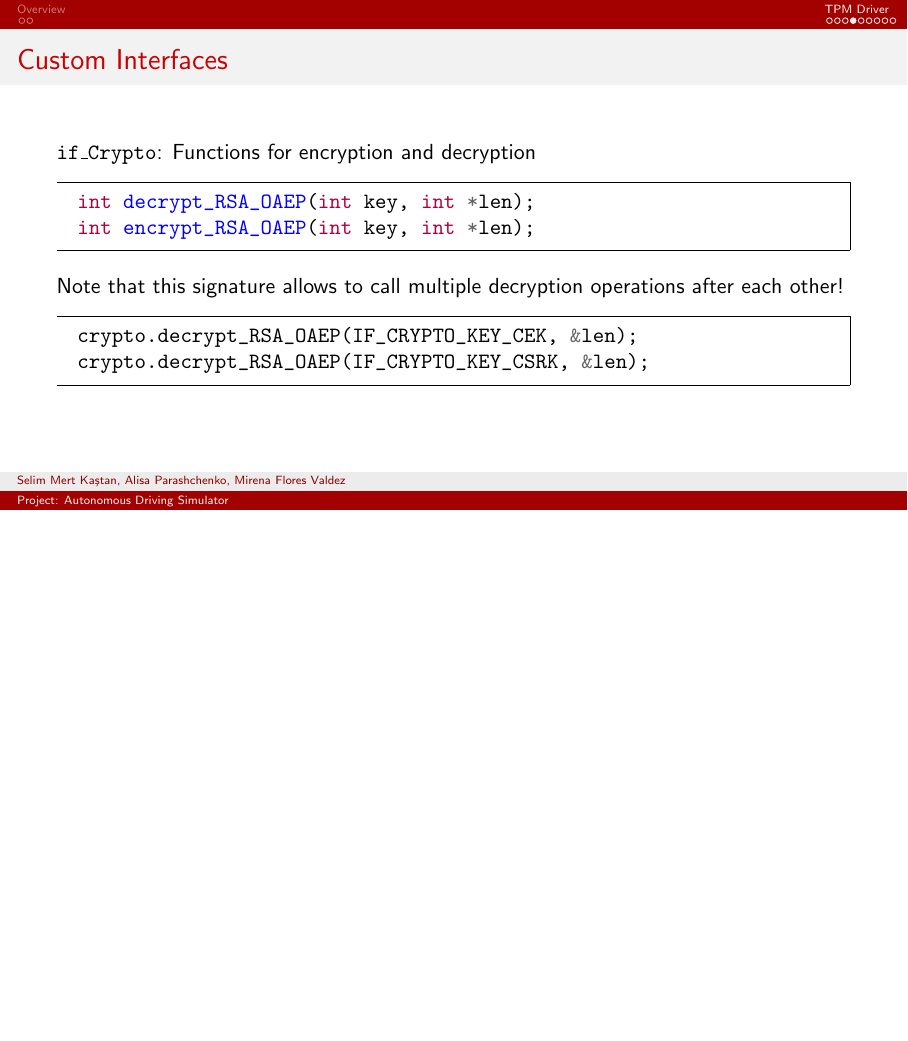
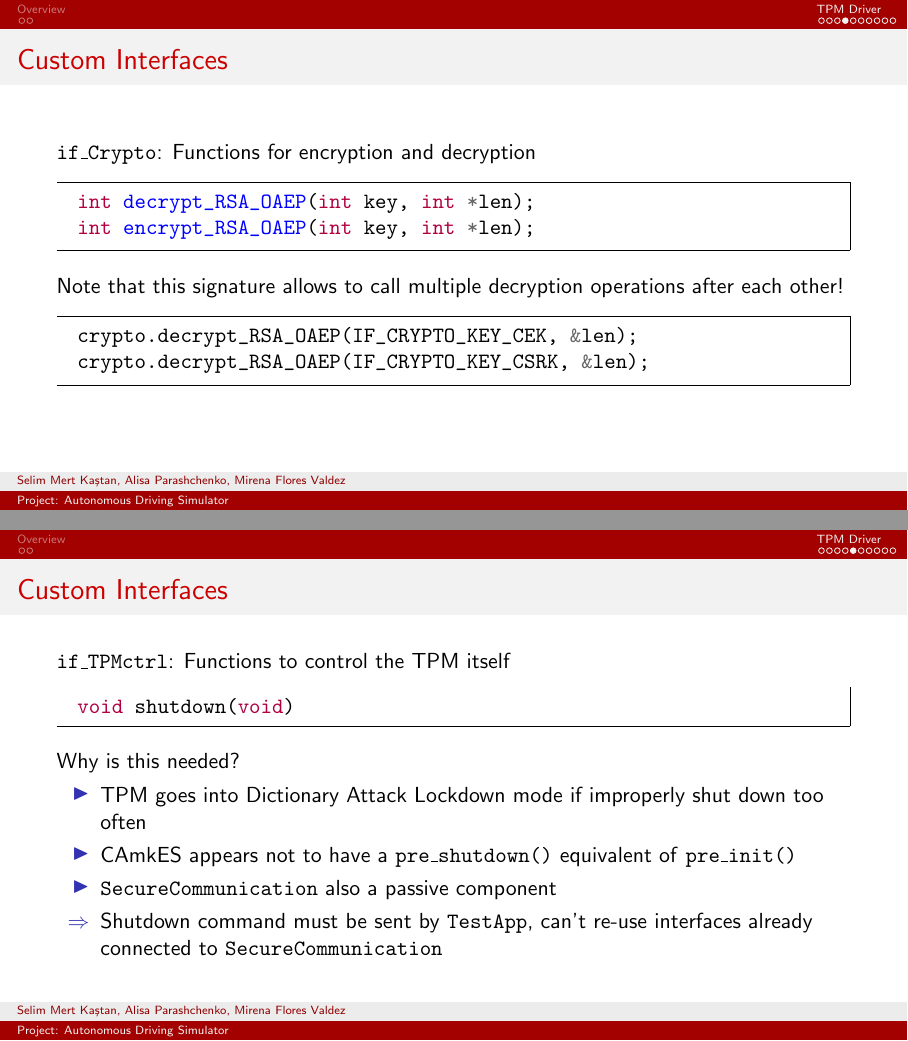
Before and after one commit to wardstoneX/Autonomous-Driving-Simulaton, LaTeX slides (presentation/main.tex, which reads presentation/tpm.tex): page 7 of 14 before the commit and pages 7 and 8 of 15 after it, the two joined at a grey line, the shorter picture padded with empty space. Compiled offline with pdfLaTeX.

Commit message:
Updated TPM documentation

```diff
--- a/presentation/tpm.tex
+++ b/presentation/tpm.tex
@@ -60,6 +60,23 @@ Note that this signature allows to call multiple decryption operations after eac
 crypto.decrypt_RSA_OAEP(IF_CRYPTO_KEY_CEK, &len);
 crypto.decrypt_RSA_OAEP(IF_CRYPTO_KEY_CSRK, &len);
 \end{minted}
+\end{frame}
+
+\begin{frame}[fragile]{Custom Interfaces}
+\texttt{if\_TPMctrl}: Functions to control the TPM itself
+
+\begin{minted}{c}
+void shutdown(void)
+\end{minted}
+
+Why is this needed?
+
+\begin{itemize}
+\item TPM goes into Dictionary Attack Lockdown mode if improperly shut down too often
+\item CAmkES appears not to have a \texttt{pre\_shutdown()} equivalent of \texttt{pre\_init()}
+\item \texttt{SecureCommunication} also a passive component\\
+\item[$\Rightarrow$] Shutdown command must be sent by \texttt{TestApp}, can't re-use interfaces already connected to \texttt{SecureCommunication}
+\end{itemize}
 \end{frame}
 
 \begin{frame}{Initialization}
```
Also changed, not shown: components/WolfTPM/README.md.
